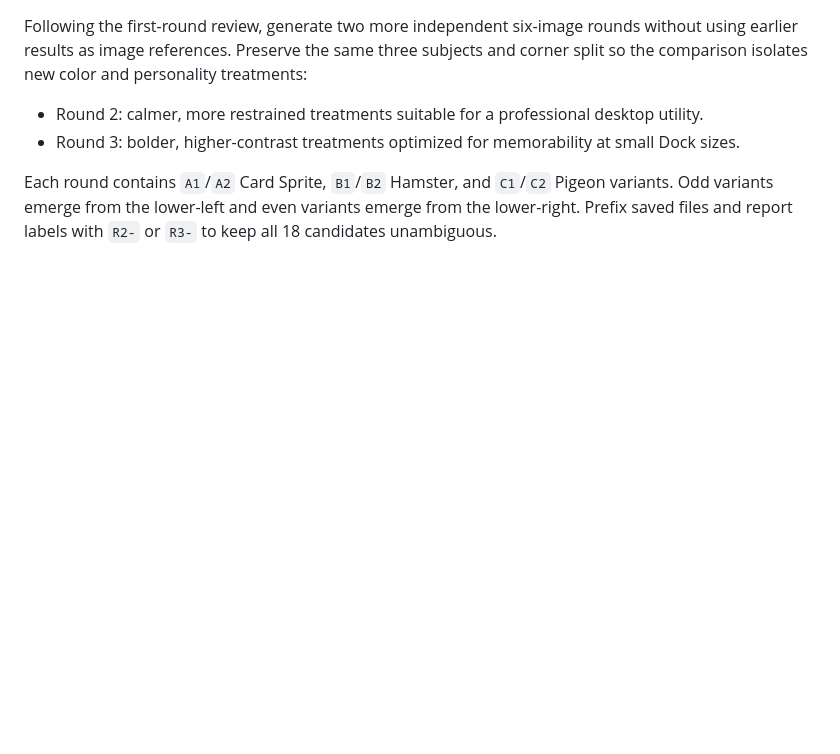
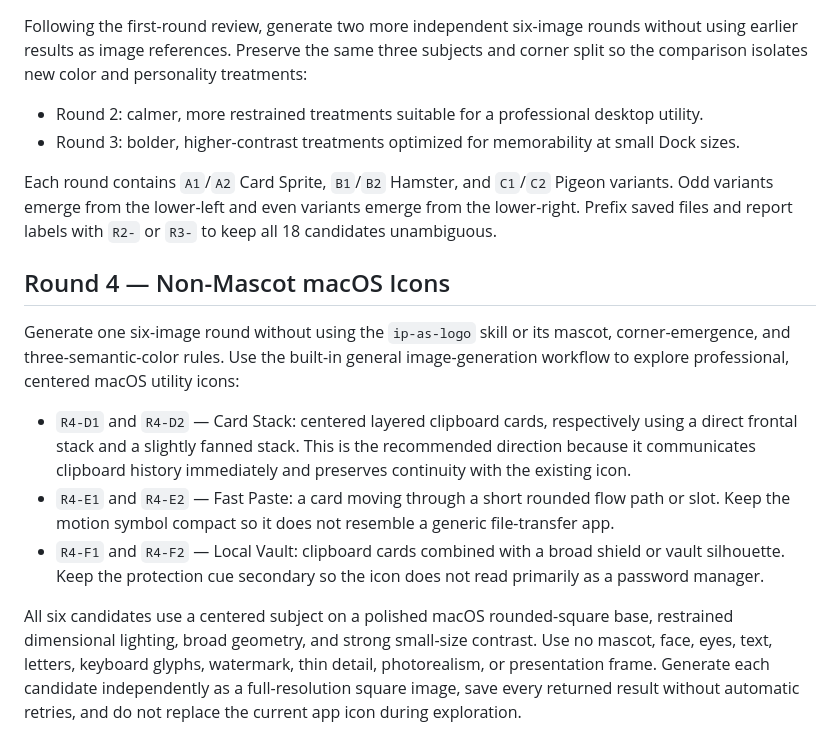
Before and after one commit to VibeMage/Paster, a Markdown page: specs/2026-08-31-paster-app-icon-design.md, the part around the change. Rendered like a GitHub page; blank space fills up the shorter version.

Commit message:
[docs][paster]: add non-mascot icon round

```diff
--- a/specs/2026-08-31-paster-app-icon-design.md
+++ b/specs/2026-08-31-paster-app-icon-design.md
@@ -56,3 +56,13 @@ Following the first-round review, generate two more independent six-image rounds
 - Round 3: bolder, higher-contrast treatments optimized for memorability at small Dock sizes.
 
 Each round contains `A1`/`A2` Card Sprite, `B1`/`B2` Hamster, and `C1`/`C2` Pigeon variants. Odd variants emerge from the lower-left and even variants emerge from the lower-right. Prefix saved files and report labels with `R2-` or `R3-` to keep all 18 candidates unambiguous.
+
+## Round 4 — Non-Mascot macOS Icons
+
+Generate one six-image round without using the `ip-as-logo` skill or its mascot, corner-emergence, and three-semantic-color rules. Use the built-in general image-generation workflow to explore professional, centered macOS utility icons:
+
+- `R4-D1` and `R4-D2` — Card Stack: centered layered clipboard cards, respectively using a direct frontal stack and a slightly fanned stack. This is the recommended direction because it communicates clipboard history immediately and preserves continuity with the existing icon.
+- `R4-E1` and `R4-E2` — Fast Paste: a card moving through a short rounded flow path or slot. Keep the motion symbol compact so it does not resemble a generic file-transfer app.
+- `R4-F1` and `R4-F2` — Local Vault: clipboard cards combined with a broad shield or vault silhouette. Keep the protection cue secondary so the icon does not read primarily as a password manager.
+
+All six candidates use a centered subject on a polished macOS rounded-square base, restrained dimensional lighting, broad geometry, and strong small-size contrast. Use no mascot, face, eyes, text, letters, keyboard glyphs, watermark, thin detail, photorealism, or presentation frame. Generate each candidate independently as a full-resolution square image, save every returned result without automatic retries, and do not replace the current app icon during exploration.
```
